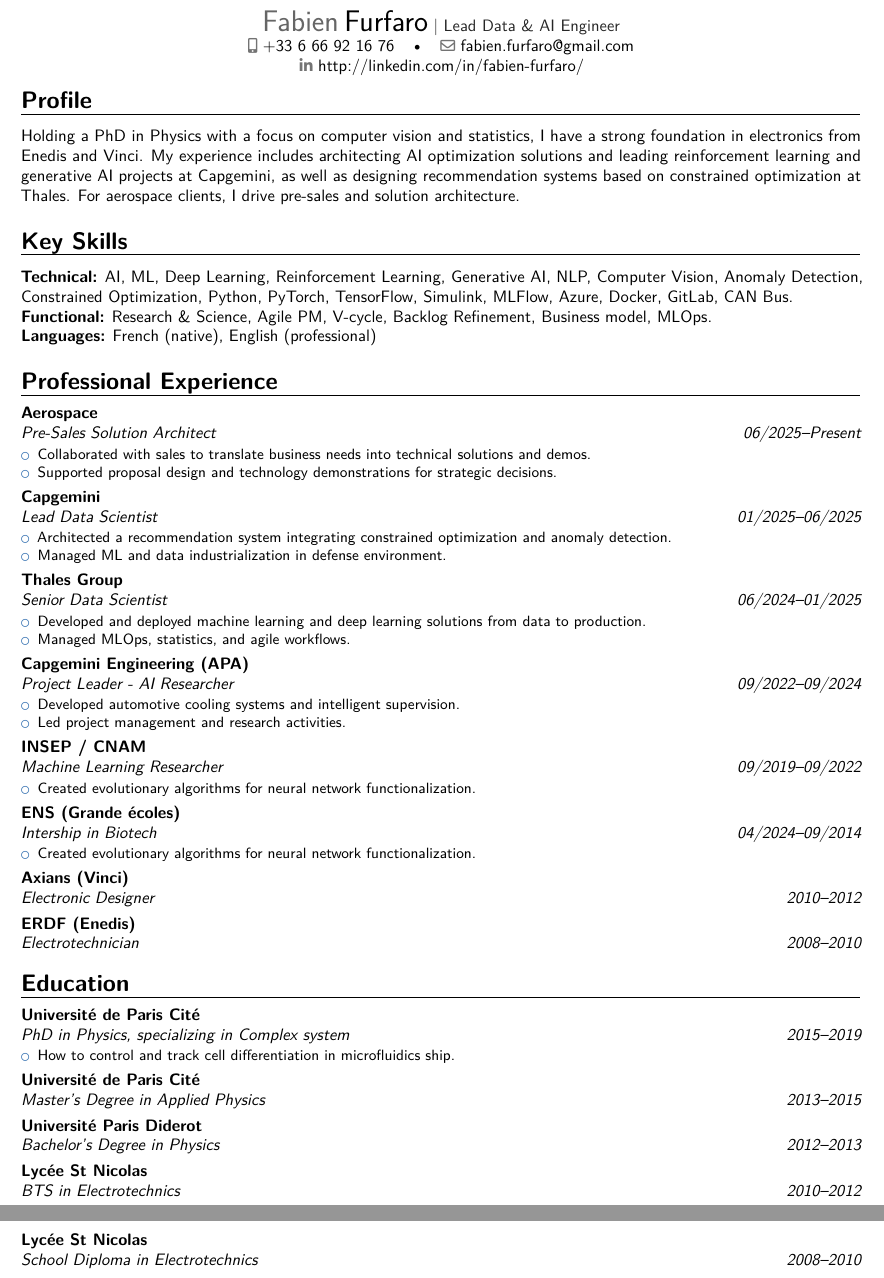
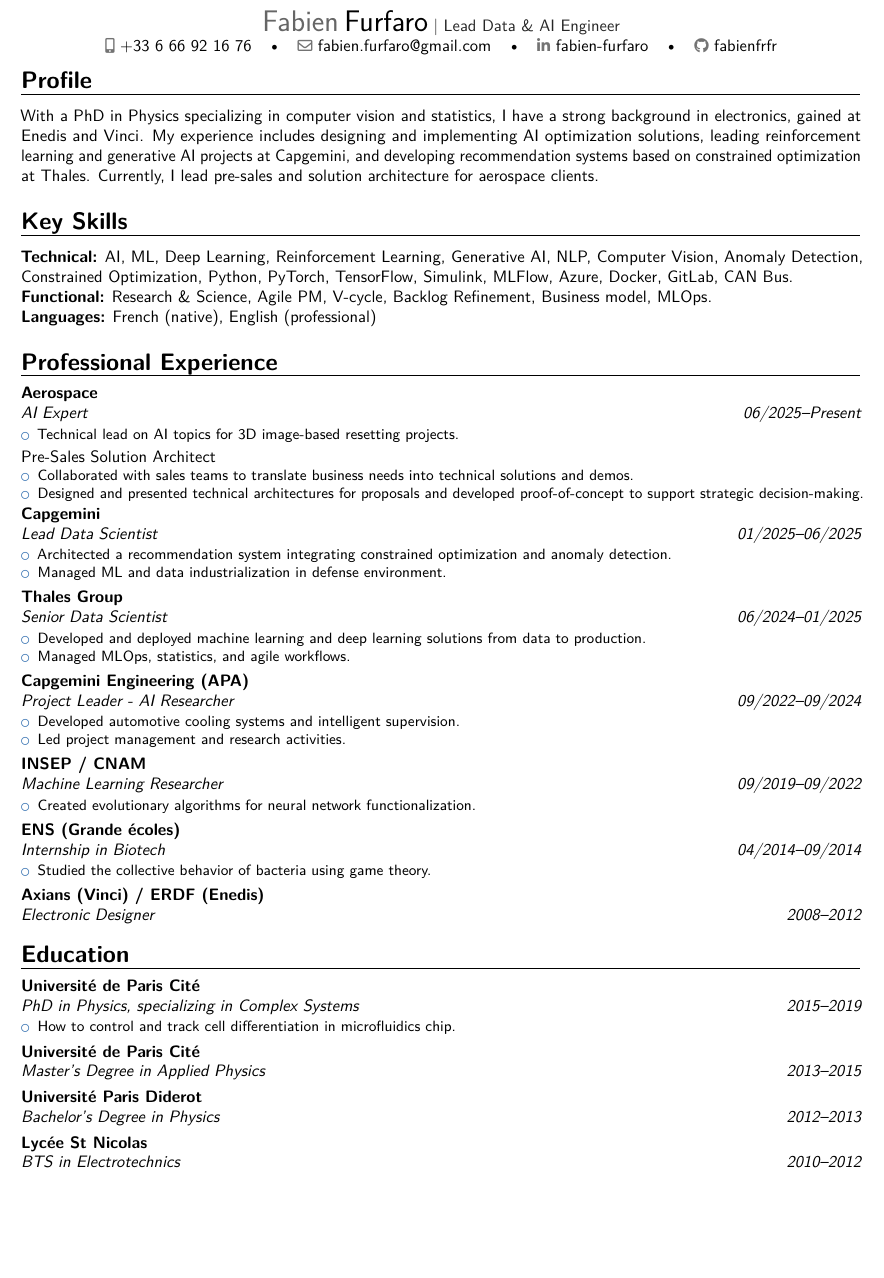
Before and after one commit to fabienfrfr/fabienfrfr.github.io, a LaTeX CV (cv/tex/cv.tex): two parts of pages 1 and 2 of 2 before the commit and part of the page after it, the two joined at a grey line, cut so that both start at the same text, the shorter picture padded with empty space. Compiled offline with pdfLaTeX.

Commit message:
ai cv optimization

```diff
--- a/cv/tex/cv.tex
+++ b/cv/tex/cv.tex
@@ -15,7 +15,8 @@
 \title{Lead Data \& AI Engineer}
 \email{fabien.furfaro@gmail.com}
 \phone[mobile]{+33 6 66 92 16 76}
-\social[linkedin]{http://linkedin.com/in/fabien-furfaro/}
+\social[linkedin]{fabien-furfaro}
+\social[github]{fabienfrfr}
 
 \begin{document}
 \makecvtitle
@@ -24,8 +25,7 @@
 \section{Profile}
 
 
-Holding a PhD in Physics with a focus on computer vision and statistics, I have a strong foundation in electronics from Enedis and Vinci. My experience includes architecting AI optimization solutions and leading reinforcement learning and generative AI projects at Capgemini, as well as designing recommendation systems based on constrained optimization at Thales. For aerospace clients, I drive pre-sales and solution architecture.
-
+With a PhD in Physics specializing in computer vision and statistics, I have a strong background in electronics, gained at Enedis and Vinci. My experience includes designing and implementing AI optimization solutions, leading reinforcement learning and generative AI projects at Capgemini, and developing recommendation systems based on constrained optimization at Thales. Currently, I lead pre-sales and solution architecture for aerospace clients.
 
 \section{Key Skills}
 
@@ -37,14 +37,20 @@ Holding a PhD in Physics with a focus on computer vision and statistics, I have
 
 \section{Professional Experience}
 
-\cventry{06/2025--Present}{Pre-Sales Solution Architect}{Aerospace}{}{}{%
+\cventry{06/2025--Present}
+{AI Expert}{Aerospace}{}{}{%
   \begin{small}
   \begin{itemize}%
-    \item Collaborated with sales to translate business needs into technical solutions and demos.%
-    \item Supported proposal design and technology demonstrations for strategic decisions.%
+    \item Technical lead on AI topics for 3D image-based resetting projects.
   \end{itemize}
   \end{small}%
-}
+}{Pre-Sales Solution Architect}{}{}{%
+\begin{small}
+\begin{itemize}%
+  \item Collaborated with sales teams to translate business needs into technical solutions and demos. %
+  \item Designed and presented technical architectures for proposals and developed proof-of-concept to support strategic decision-making.%
+\end{itemize}
+\end{small}%
 
 
 \cventry{01/2025--06/2025}{Lead Data Scientist}{Capgemini}{}{}{%
@@ -83,25 +89,23 @@ Holding a PhD in Physics with a focus on computer vision and statistics, I have
   \end{small}%
 }
 
-\cventry{04/2024--09/2014}{Intership in Biotech}{ENS (Grande écoles)}{}{}{%
+\cventry{04/2014--09/2014}{Internship in Biotech}{ENS (Grande écoles)}{}{}{
   \begin{small}
   \begin{itemize}%
-    \item Created evolutionary algorithms for neural network functionalization.%
+    \item Studied the collective behavior of bacteria using game theory.%
   \end{itemize}
   \end{small}%
 }
 
 
-\cventry{2010--2012}{Electronic Designer}{Axians (Vinci)}{}{}{}
-
-\cventry{2008--2010}{Electrotechnician}{ERDF (Enedis)}{}{}{}
+\cventry{2008--2012}{Electronic Designer}{Axians (Vinci) / ERDF (Enedis)}{}{}{}
 
 \section{Education}
 
-\cventry{2015--2019}{PhD in Physics, specializing in Complex system}{Université de Paris Cité}{}{}{
+\cventry{2015--2019}{PhD in Physics, specializing in Complex Systems}{Université de Paris Cité}{}{}{
 \begin{small}
   \begin{itemize}%
-    \item How to control and track cell differentiation in microfluidics ship.%
+    \item How to control and track cell differentiation in microfluidics chip.%
   \end{itemize}
   \end{small}%
 }
@@ -112,6 +116,4 @@ Holding a PhD in Physics with a focus on computer vision and statistics, I have
 
 \cventry{2010--2012}{BTS in Electrotechnics}{Lycée St Nicolas}{}{}{}
 
-\cventry{2008--2010}{School Diploma in Electrotechnics}{Lycée St Nicolas}{}{}{}
-
 \end{document}
```
Also changed, not shown: cv/tex/cv.pdf.
